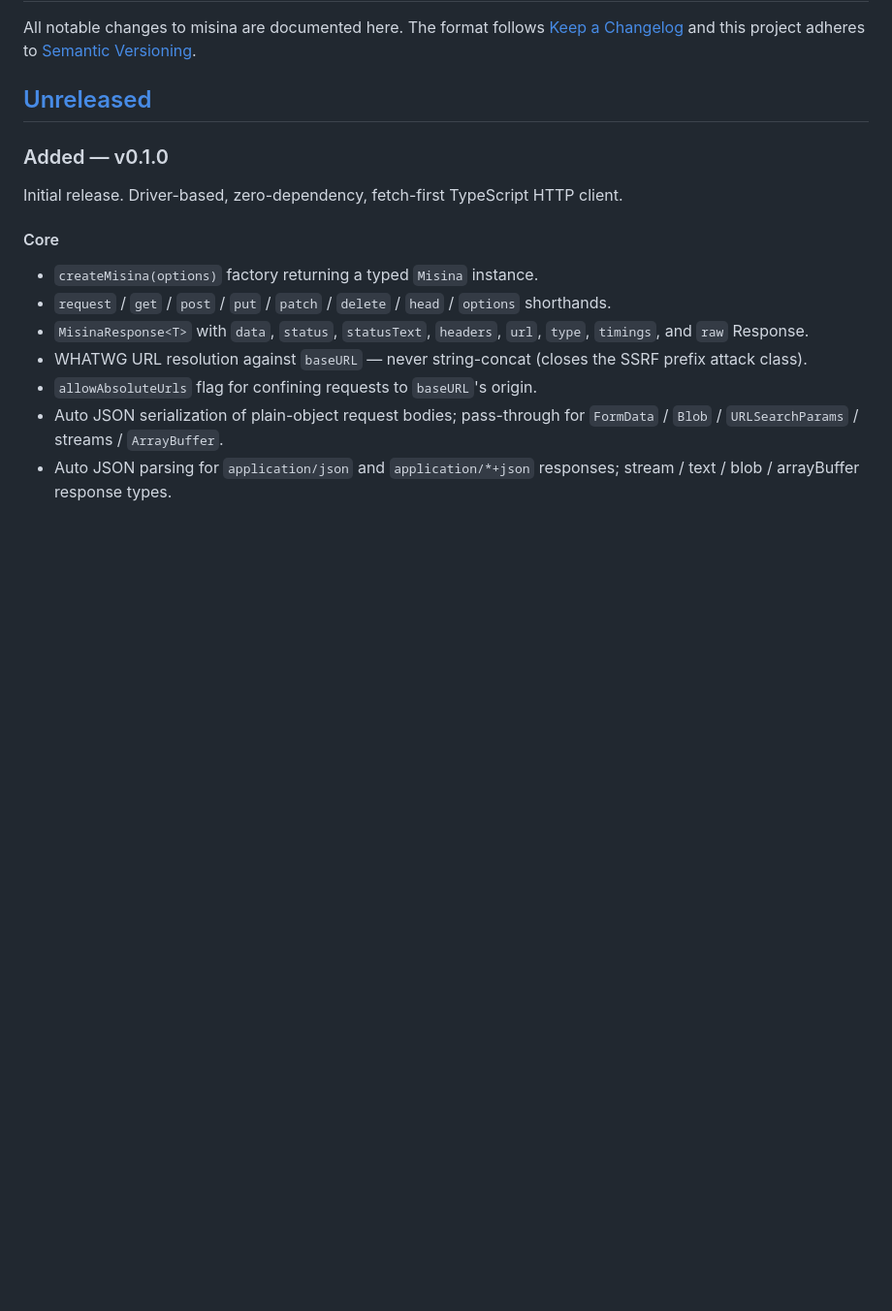
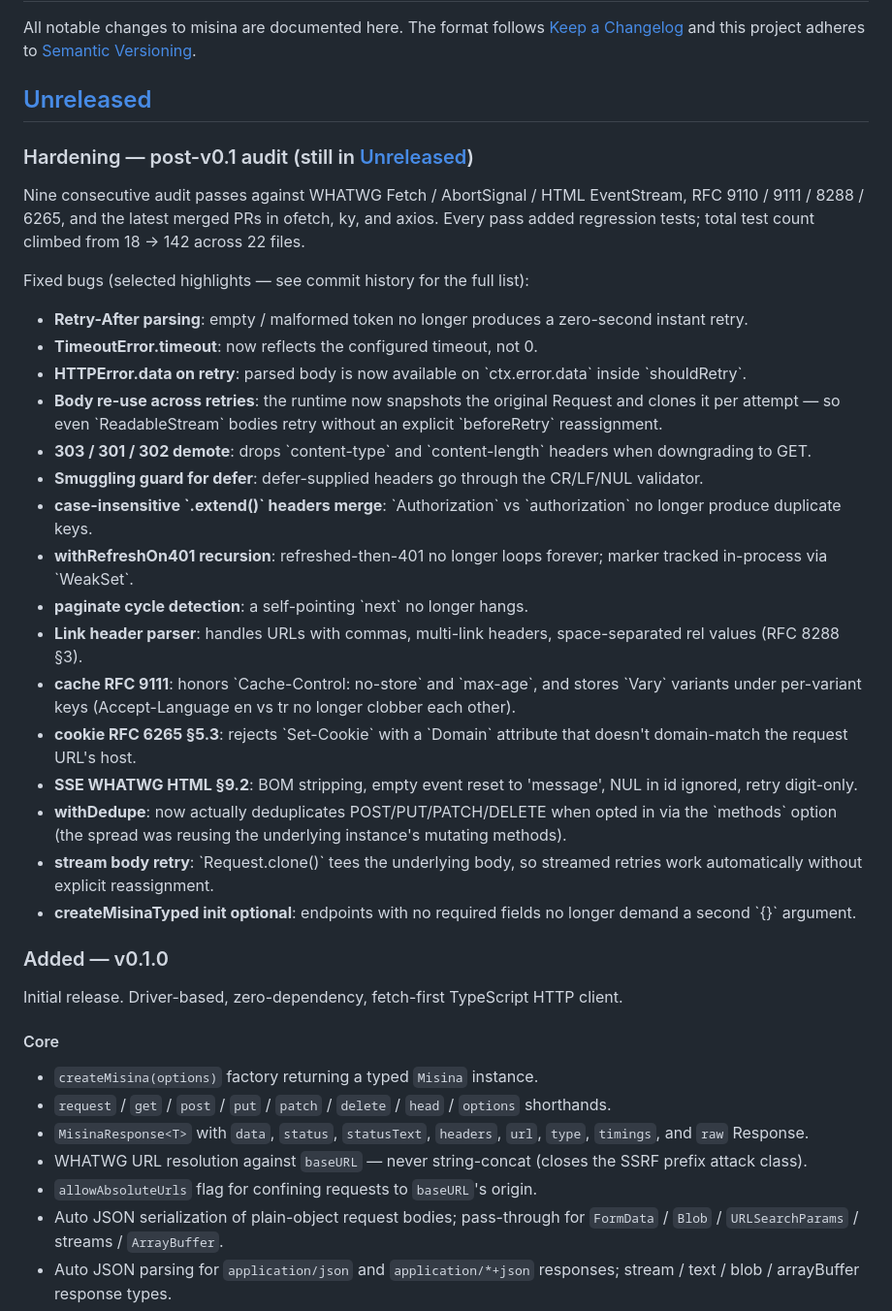
Before and after one commit to productdevbook/misina, a Markdown page: CHANGELOG.md, the part around the change. Shown at 97% size. GitHub-like rendering; blank space fills up the shorter version.

Commit message:
docs(changelog): summarize the post-v0.1 audit hardening pass
Adds an 'Hardening' section under [Unreleased] listing the 30+ real
bugs fixed across nine audit passes (commits c324881 → 307108a) and
the test count growth (18 → 142). Each entry maps to a specific spec
section or competitor PR so future reviewers can trace the rationale.

Co-Authored-By: Claude Opus 4.7 (1M context) <noreply@anthropic.com>

```diff
--- a/CHANGELOG.md
+++ b/CHANGELOG.md
@@ -5,6 +5,49 @@ All notable changes to misina are documented here. The format follows
 adheres to [Semantic Versioning](https://semver.org/).
 
 ## [Unreleased]
+
+### Hardening — post-v0.1 audit (still in [Unreleased])
+
+Nine consecutive audit passes against WHATWG Fetch / AbortSignal / HTML
+EventStream, RFC 9110 / 9111 / 8288 / 6265, and the latest merged PRs in
+ofetch, ky, and axios. Every pass added regression tests; total test
+count climbed from 18 → 142 across 22 files.
+
+Fixed bugs (selected highlights — see commit history for the full list):
+
+- **Retry-After parsing**: empty / malformed token no longer produces a
+  zero-second instant retry.
+- **TimeoutError.timeout**: now reflects the configured timeout, not 0.
+- **HTTPError.data on retry**: parsed body is now available on
+  \`ctx.error.data\` inside \`shouldRetry\`.
+- **Body re-use across retries**: the runtime now snapshots the original
+  Request and clones it per attempt — so even \`ReadableStream\` bodies
+  retry without an explicit \`beforeRetry\` reassignment.
+- **303 / 301 / 302 demote**: drops \`content-type\` and \`content-length\`
+  headers when downgrading to GET.
+- **Smuggling guard for defer**: defer-supplied headers go through the
+  CR/LF/NUL validator.
+- **case-insensitive \`.extend()\` headers merge**: \`Authorization\` vs
+  \`authorization\` no longer produce duplicate keys.
+- **withRefreshOn401 recursion**: refreshed-then-401 no longer loops
+  forever; marker tracked in-process via \`WeakSet<Response>\`.
+- **paginate cycle detection**: a self-pointing \`next\` no longer hangs.
+- **Link header parser**: handles URLs with commas, multi-link headers,
+  space-separated rel values (RFC 8288 §3).
+- **cache RFC 9111**: honors \`Cache-Control: no-store\` and \`max-age\`,
+  and stores \`Vary\` variants under per-variant keys (Accept-Language en
+  vs tr no longer clobber each other).
+- **cookie RFC 6265 §5.3**: rejects \`Set-Cookie\` with a \`Domain\`
+  attribute that doesn't domain-match the request URL's host.
+- **SSE WHATWG HTML §9.2**: BOM stripping, empty event reset to
+  'message', NUL in id ignored, retry digit-only.
+- **withDedupe**: now actually deduplicates POST/PUT/PATCH/DELETE when
+  opted in via the \`methods\` option (the spread was reusing the
+  underlying instance's mutating methods).
+- **stream body retry**: \`Request.clone()\` tees the underlying body, so
+  streamed retries work automatically without explicit reassignment.
+- **createMisinaTyped init optional**: endpoints with no required
+  fields no longer demand a second \`{}\` argument.
 
 ### Added — v0.1.0
 
```
